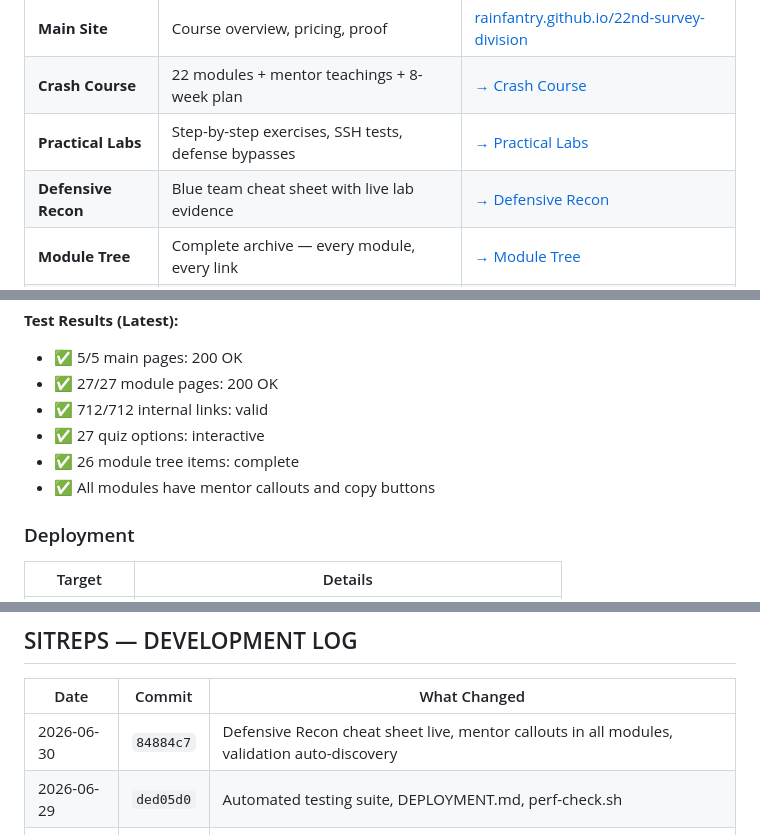
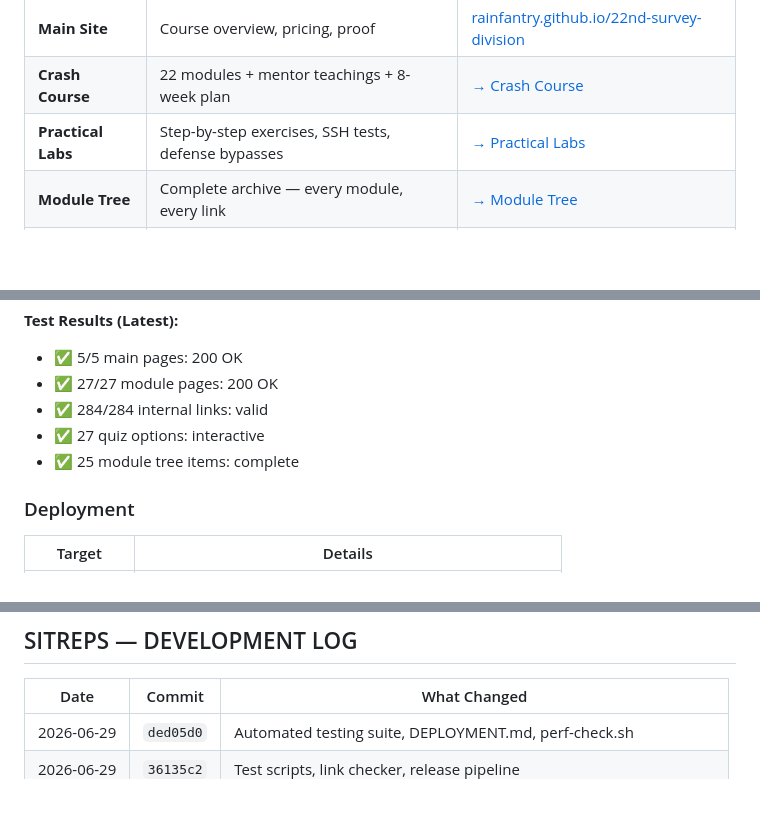
Before and after one commit to rainfantry/22nd-survey-division, a Markdown page: README.md, 3 parts joined by grey strips. GitHub-like rendering; blank space fills up the shorter version.

Commit message:
Revert "Update README: add Defensive Recon to Quick Links, refresh test stats (712 links, 26 module tree items, all modules with mentor callouts), add latest sitrep entry."
This reverts commit 0782af289339d7e898c673289f68bc44071ed890.

```diff
--- a/README.md
+++ b/README.md
@@ -23,7 +23,6 @@
 | **Main Site** | Course overview, pricing, proof | [rainfantry.github.io/22nd-survey-division](https://rainfantry.github.io/22nd-survey-division/) |
 | **Crash Course** | 22 modules + mentor teachings + 8-week plan | [→ Crash Course](https://rainfantry.github.io/22nd-survey-division/crash-course.html) |
 | **Practical Labs** | Step-by-step exercises, SSH tests, defense bypasses | [→ Practical Labs](https://rainfantry.github.io/22nd-survey-division/practical-labs.html) |
-| **Defensive Recon** | Blue team cheat sheet with live lab evidence | [→ Defensive Recon](https://rainfantry.github.io/22nd-survey-division/defensive-recon.html) |
 | **Module Tree** | Complete archive — every module, every link | [→ Module Tree](https://rainfantry.github.io/22nd-survey-division/module-tree.html) |
 | **Resources** | Cheat sheets, command reference, mentor documents | [→ Resources](https://rainfantry.github.io/22nd-survey-division/resources.html) |
 
@@ -253,10 +252,9 @@ bash scripts/release.sh v2026.06.29
 **Test Results (Latest):**
 - ✅ 5/5 main pages: 200 OK
 - ✅ 27/27 module pages: 200 OK
-- ✅ 712/712 internal links: valid
+- ✅ 284/284 internal links: valid
 - ✅ 27 quiz options: interactive
-- ✅ 26 module tree items: complete
-- ✅ All modules have mentor callouts and copy buttons
+- ✅ 25 module tree items: complete
 
 ### Deployment
 
@@ -291,7 +289,6 @@ See [DEPLOYMENT.md](DEPLOYMENT.md) for full details.
 
 | Date | Commit | What Changed |
 |------|--------|--------------|
-| 2026-06-30 | `84884c7` | Defensive Recon cheat sheet live, mentor callouts in all modules, validation auto-discovery |
 | 2026-06-29 | `ded05d0` | Automated testing suite, DEPLOYMENT.md, perf-check.sh |
 | 2026-06-29 | `36135c2` | Test scripts, link checker, release pipeline |
 | 2026-06-29 | `e199d7b` | Interactive quizzes, module-tree.html, copy buttons |
```
